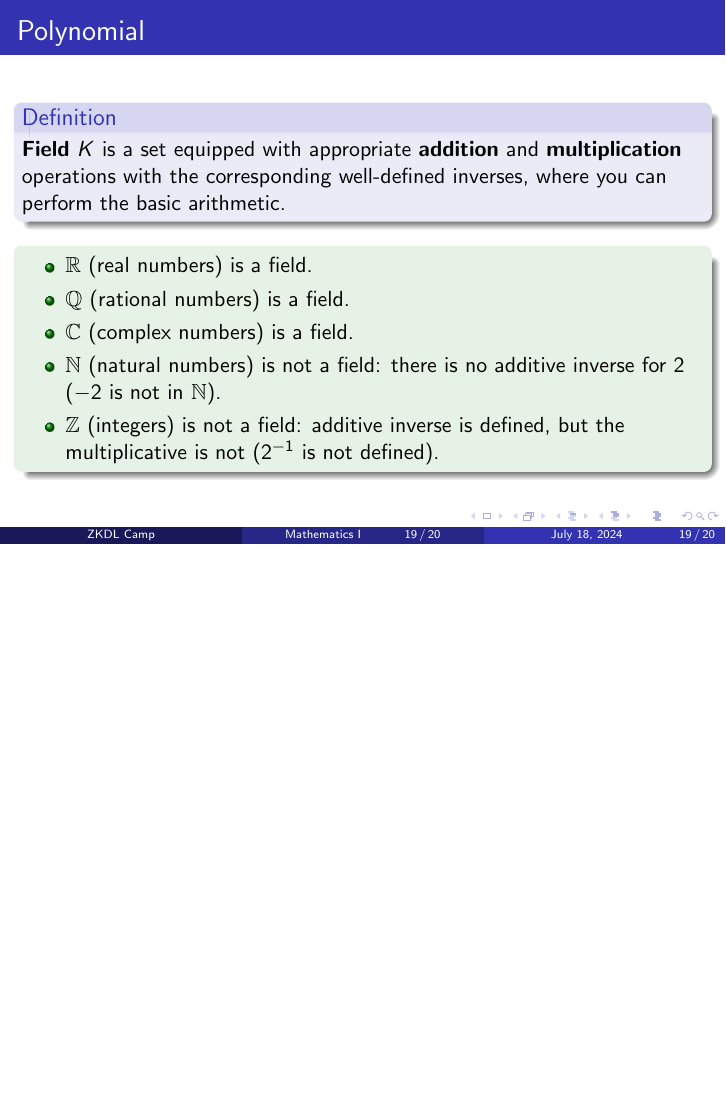
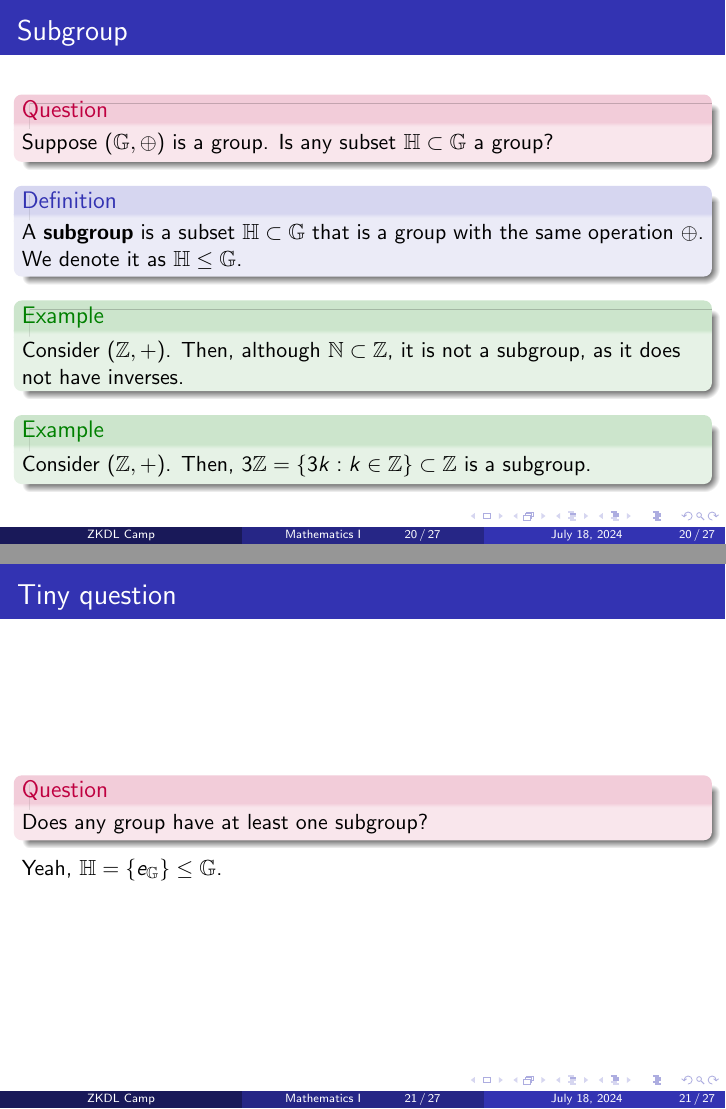
Before and after one commit to ZKDL-Camp/lectures-tex, LaTeX slides (presentations/1-math.tex): page 20 of 21 before the commit and pages 20 and 21 of 28 after it, the two joined at a grey line, the shorter picture padded with empty space. Compiled offline with pdfLaTeX.

Commit message:
:sparkles: add more content to the lecture 1 presentation

```diff
--- a/presentations/1-math.tex
+++ b/presentations/1-math.tex
@@ -298,6 +335,50 @@
       \end{block}
     \end{frame}
 
-    \section{Polynomials}
+    \subsection{Subgroup}
+    \begin{frame}{Subgroup}
 
-      \begin{frame}{Polynomial}
+      \begin{alertblock}{Question}
+          Suppose $(\mathbb{G}, \oplus)$ is a group. Is any subset $\mathbb{H} \subset \mathbb{G}$ a group?
+      \end{alertblock}
+
+      \begin{definition}
+          A \textbf{subgroup} is a subset $\mathbb{H} \subset \mathbb{G}$ that is a group with the same operation $\oplus$. We denote it as $\mathbb{H} \leq \mathbb{G}$.
+      \end{definition}
+
+      \begin{example}
+          Consider $(\mathbb{Z}, +)$. Then, although $\mathbb{N} \subset \mathbb{Z}$, it is not a subgroup, as it does not have inverses.
+      \end{example}
+
+      \begin{example}
+          Consider $(\mathbb{Z}, +)$. Then, $3\mathbb{Z} = \{3k: k \in \mathbb{Z}\} \subset \mathbb{Z}$ is a subgroup.
+      \end{example}
+  \end{frame}
+
+  \begin{frame}{Tiny question}
+    \begin{alertblock}{Question}
+      Does any group have at least one subgroup?
+  \end{alertblock}
+
+  Yeah, $\mathbb{H} = \{e_{\mathbb{G}}\} \leq \mathbb{G}$.
+  \end{frame}
+
+  \subsection{Homomorphism and Isomorphism}
+
+  \begin{frame}{Homomorphism}
+    \begin{definition}
+      A \textbf{homomorphism} is a function $\phi: \mathbb{G} \rightarrow \mathbb{H}$ between two groups $(\mathbb{G}, \oplus)$ and $(\mathbb{H}, \odot)$ that preserves the group structure, i.e.,
+      \begin{equation*}
+        \forall a,b \in \mathbb{G}: \phi(a \oplus b) = \phi(a) \odot \phi(b)
+      \end{equation*}
+    \end{definition}
+
+    \begin{example}
+      Consider $(\mathbb{Z}, +)$ and $(\mathbb{R}_{>0}, \times)$. Then, the function $\phi: \mathbb{Z} \rightarrow \mathbb{R}_{>0}$ defined as $\phi(k) = 2^k$ is a homomorphism.
+    \end{example}
+
+    \textbf{Proof}. Take any $n,m \in \mathbb{Z}$ and consider $\phi(n+m)$:
+    \begin{equation*}
+      \phi(n+m) = 2^{n+m} = 2^n \times 2^m = \phi(n) \times \phi(m)
+    \end{equation*}
+  \end{frame}
```
Also changed, not shown: presentations/1-math.pdf, presentations/images/lecture_1/mapping.pdf (added), presentations/images/lecture_1/mappings.png (added), presentations/1-math.tex (74 more changed lines). Lines whose indentation alone changed are shown as unchanged.
